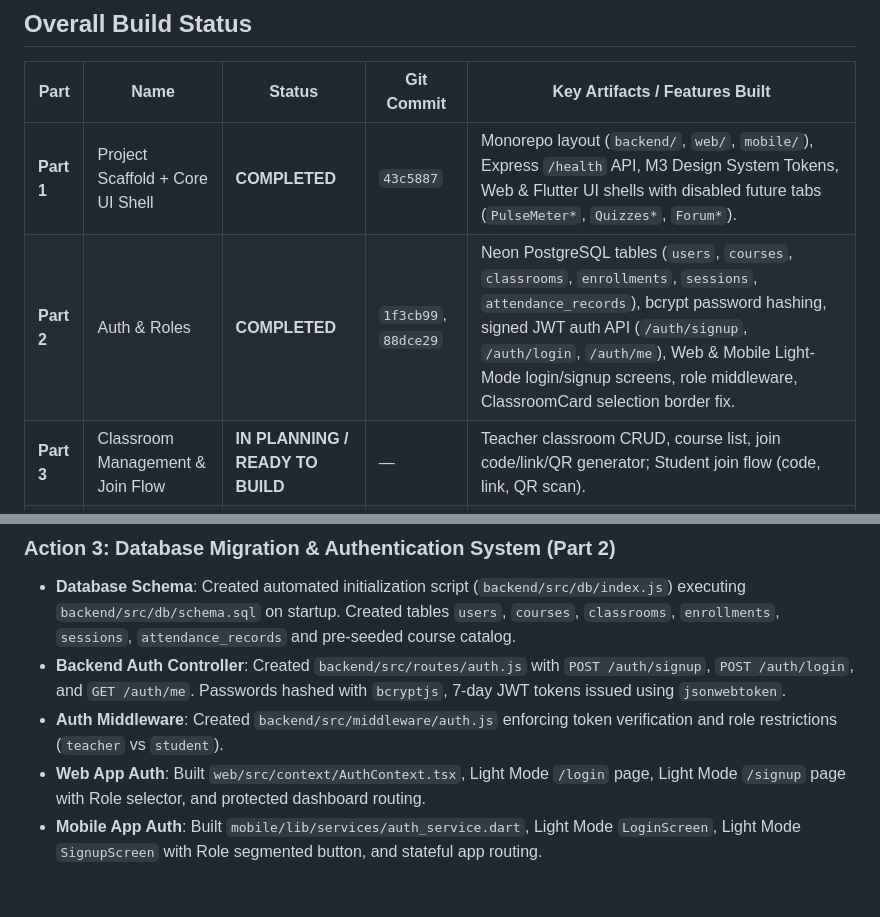
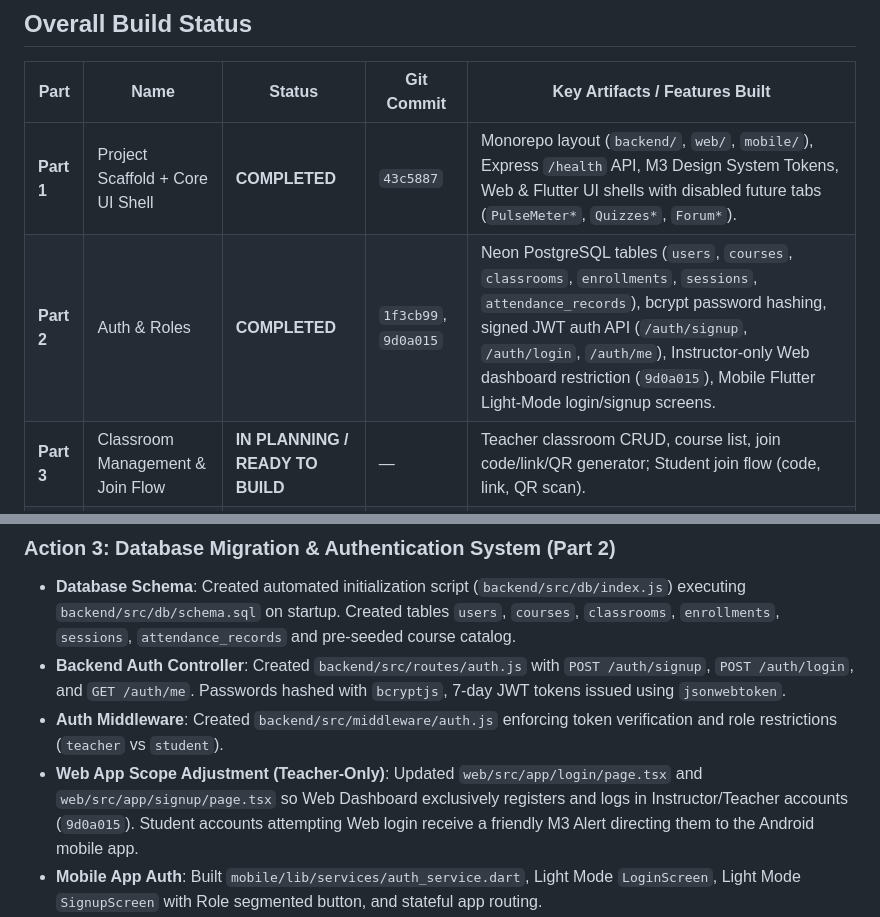
Before and after one commit to priyamgoel/classpulse-1, a Markdown page: progress.md, 2 parts joined by grey strips. Drawn GitHub-style; blank space fills up the shorter version.

Commit message:
docs: update progress.md with Web teacher-only scope adjustment

```diff
--- a/progress.md
+++ b/progress.md
@@ -22,7 +22,7 @@ This project is built strictly according to the following 3 core specification f
 | Part | Name | Status | Git Commit | Key Artifacts / Features Built |
 | --- | --- | --- | --- | --- |
 | **Part 1** | Project Scaffold + Core UI Shell | **COMPLETED** | `43c5887` | Monorepo layout (`backend/`, `web/`, `mobile/`), Express `/health` API, M3 Design System Tokens, Web & Flutter UI shells with disabled future tabs (`PulseMeter*`, `Quizzes*`, `Forum*`). |
-| **Part 2** | Auth & Roles | **COMPLETED** | `1f3cb99`, `88dce29` | Neon PostgreSQL tables (`users`, `courses`, `classrooms`, `enrollments`, `sessions`, `attendance_records`), bcrypt password hashing, signed JWT auth API (`/auth/signup`, `/auth/login`, `/auth/me`), Web & Mobile Light-Mode login/signup screens, role middleware, ClassroomCard selection border fix. |
+| **Part 2** | Auth & Roles | **COMPLETED** | `1f3cb99`, `9d0a015` | Neon PostgreSQL tables (`users`, `courses`, `classrooms`, `enrollments`, `sessions`, `attendance_records`), bcrypt password hashing, signed JWT auth API (`/auth/signup`, `/auth/login`, `/auth/me`), Instructor-only Web dashboard restriction (`9d0a015`), Mobile Flutter Light-Mode login/signup screens. |
 | **Part 3** | Classroom Management & Join Flow | **IN PLANNING / READY TO BUILD** | — | Teacher classroom CRUD, course list, join code/link/QR generator; Student join flow (code, link, QR scan). |
 | **Part 4** | Attendance Session Engine | PENDING | — | Session start/stop, 3-QR token generator (HMAC), Redis token validation, ACL logging. |
 | **Part 5** | QR Display (Web) + Scanner (Flutter) | PENDING | — | Socket.io 3-QR rotation stream, Flutter ML Kit multi-frame camera decoder, live attendance marking. |
@@ -49,7 +49,7 @@ This project is built strictly according to the following 3 core specification f
 - **Database Schema**: Created automated initialization script (`backend/src/db/index.js`) executing `backend/src/db/schema.sql` on startup. Created tables `users`, `courses`, `classrooms`, `enrollments`, `sessions`, `attendance_records` and pre-seeded course catalog.
 - **Backend Auth Controller**: Created `backend/src/routes/auth.js` with `POST /auth/signup`, `POST /auth/login`, and `GET /auth/me`. Passwords hashed with `bcryptjs`, 7-day JWT tokens issued using `jsonwebtoken`.
 - **Auth Middleware**: Created `backend/src/middleware/auth.js` enforcing token verification and role restrictions (`teacher` vs `student`).
-- **Web App Auth**: Built `web/src/context/AuthContext.tsx`, Light Mode `/login` page, Light Mode `/signup` page with Role selector, and protected dashboard routing.
+- **Web App Scope Adjustment (Teacher-Only)**: Updated `web/src/app/login/page.tsx` and `web/src/app/signup/page.tsx` so Web Dashboard exclusively registers and logs in Instructor/Teacher accounts (`9d0a015`). Student accounts attempting Web login receive a friendly M3 Alert directing them to the Android mobile app.
 - **Mobile App Auth**: Built `mobile/lib/services/auth_service.dart`, Light Mode `LoginScreen`, Light Mode `SignupScreen` with Role segmented button, and stateful app routing.
 - **UI Polish**: Fixed `ClassroomCard` hover outline distortion by moving selection border directly into `Card` styling with `overflow: hidden` and smooth 0.15s border color transition (`88dce29`).
 - **Verification**: Tested signup/login for both Teacher and Student roles, verified `/auth/me` protected endpoint and 401 Unauthorized rejection. Web build and Flutter analysis passed cleanly.
```
